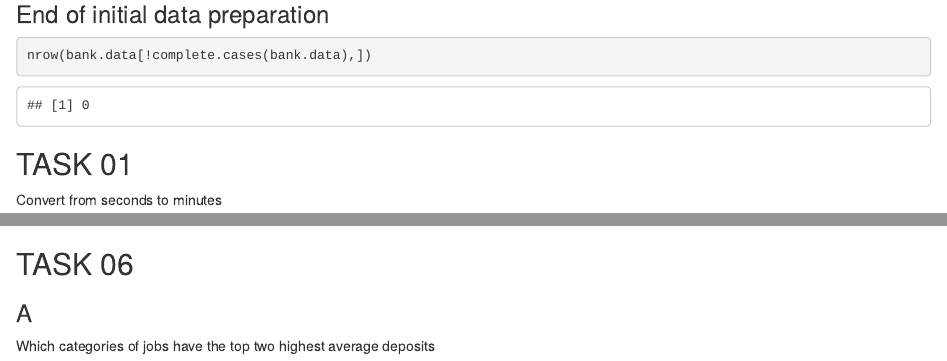
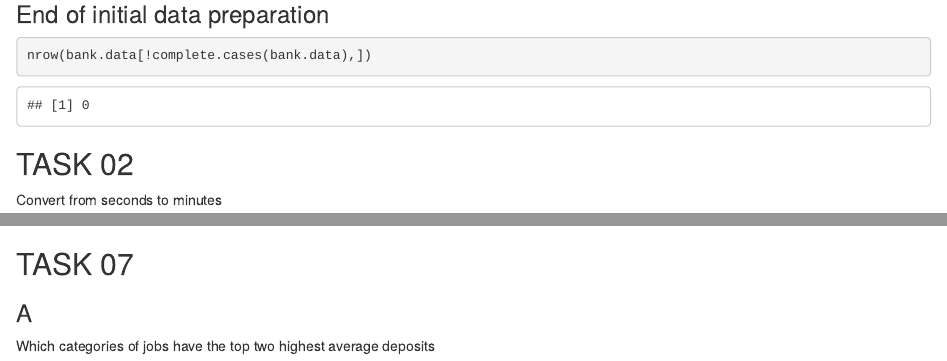
Before and after one commit to RowAtk/credit-bank, an R Markdown document (markdown.Rmd): the page in a window 1100 px wide, from 6390 px down, and a second part further down, joined at a grey line. Rendered offline with R 4.5, knitr and Pandoc, with nearby package versions; drawn as R Markdown's standard HTML page in place of the format the file asks for.

Commit message:
updated task numbers

````diff
--- a/markdown.Rmd
+++ b/markdown.Rmd
@@ -206,7 +206,7 @@ boxplot(bank.data$balance)
 nrow(bank.data[!complete.cases(bank.data),])
 ```
 
-## TASK 01
+## TASK 02
 Convert from seconds to minutes
 
 ```{r echo=TRUE}
@@ -310,7 +310,7 @@ plot.ts(deposit_one)
 plot.ts(deposit_two)
 ```
 
-## TASK 06
+## TASK 07
 ### A
 Which categories of jobs have the top two highest average deposits
 
````
Also changed, not shown: markdown.Rmd (8 more changed lines).
